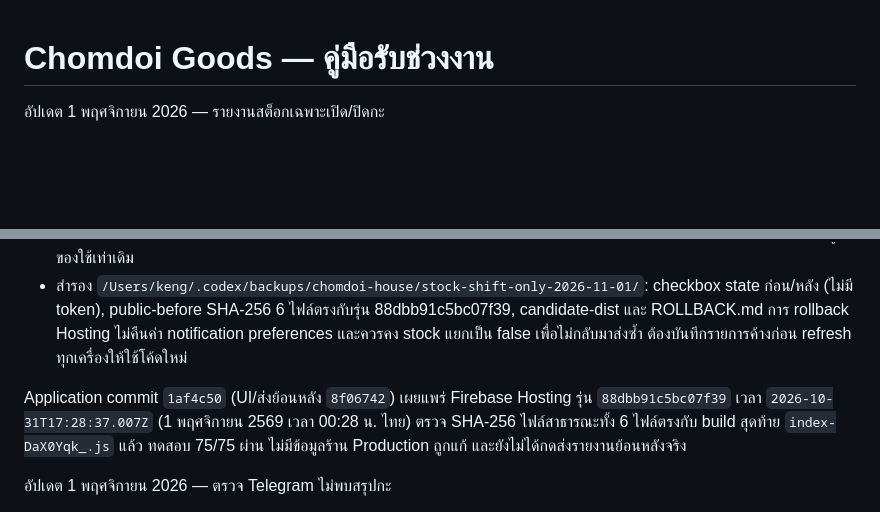
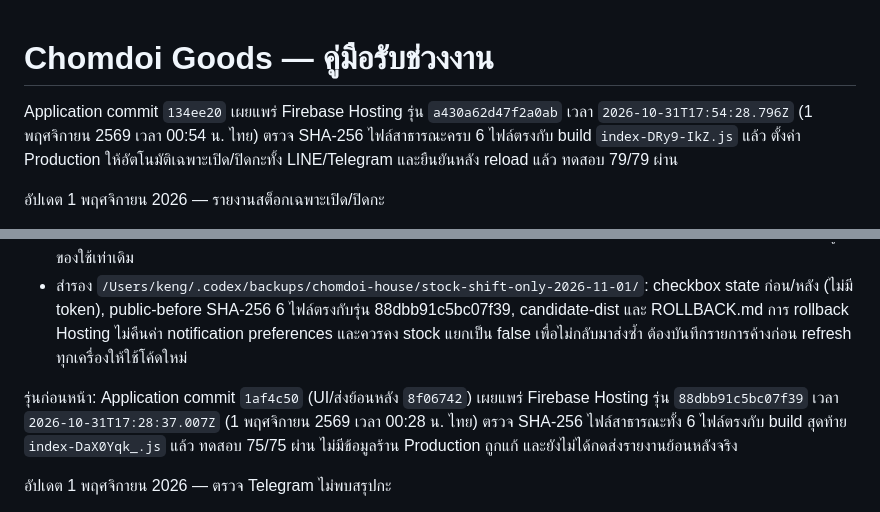
Before and after one commit to prathansw-blip/chomdoi-goods, a Markdown page: HANDOFF.md, 2 parts joined by grey strips. Drawn GitHub-style; blank space fills up the shorter version.

Commit message:
Record verified shift-only stock reporting release and notification preferences

```diff
--- a/HANDOFF.md
+++ b/HANDOFF.md
@@ -1,4 +1,6 @@
 # Chomdoi Goods — คู่มือรับช่วงงาน
+
+Application commit `134ee20` เผยแพร่ Firebase Hosting รุ่น `a430a62d47f2a0ab` เวลา `2026-10-31T17:54:28.796Z` (1 พฤศจิกายน 2569 เวลา 00:54 น. ไทย) ตรวจ SHA-256 ไฟล์สาธารณะครบ 6 ไฟล์ตรงกับ build `index-DRy9-IkZ.js` แล้ว ตั้งค่า Production ให้อัตโนมัติเฉพาะเปิด/ปิดกะทั้ง LINE/Telegram และยืนยันหลัง reload แล้ว ทดสอบ 79/79 ผ่าน
 
 อัปเดต 1 พฤศจิกายน 2026 — รายงานสต็อกเฉพาะเปิด/ปิดกะ
 
@@ -10,7 +12,7 @@
 - ทดสอบรวม **79/79 ผ่าน (11 files)**, notification tests **24/24** ครอบคลุมไม่มี standalone request แม้ flag เก่าเปิด, ข้อความเปิด/ปิดกะเดียวกันทั้งสองช่องทาง, stock 0 และ threshold 0 และไม่ส่ง stock แยกเมื่อปิดรายงานกะ; build ผ่าน มี chunk >500 kB warning เดิม Chrome Emulator บันทึก Settings ใหม่ได้ทั้งสอง legacy flags เป็น false โดย products, transactions, shifts และข้อมูลของใช้เท่าเดิม
 - สำรอง `/Users/keng/.codex/backups/chomdoi-house/stock-shift-only-2026-11-01/`: checkbox state ก่อน/หลัง (ไม่มี token), public-before SHA-256 6 ไฟล์ตรงกับรุ่น 88dbb91c5bc07f39, candidate-dist และ ROLLBACK.md การ rollback Hosting ไม่คืนค่า notification preferences และควรคง stock แยกเป็น false เพื่อไม่กลับมาส่งซ้ำ ต้องบันทึกรายการค้างก่อน refresh ทุกเครื่องให้ใช้โค้ดใหม่
 
-Application commit `1af4c50` (UI/ส่งย้อนหลัง `8f06742`) เผยแพร่ Firebase Hosting รุ่น `88dbb91c5bc07f39` เวลา `2026-10-31T17:28:37.007Z` (1 พฤศจิกายน 2569 เวลา 00:28 น. ไทย) ตรวจ SHA-256 ไฟล์สาธารณะทั้ง 6 ไฟล์ตรงกับ build สุดท้าย `index-DaX0Yqk_.js` แล้ว ทดสอบ 75/75 ผ่าน ไม่มีข้อมูลร้าน Production ถูกแก้ และยังไม่ได้กดส่งรายงานย้อนหลังจริง
+รุ่นก่อนหน้า: Application commit `1af4c50` (UI/ส่งย้อนหลัง `8f06742`) เผยแพร่ Firebase Hosting รุ่น `88dbb91c5bc07f39` เวลา `2026-10-31T17:28:37.007Z` (1 พฤศจิกายน 2569 เวลา 00:28 น. ไทย) ตรวจ SHA-256 ไฟล์สาธารณะทั้ง 6 ไฟล์ตรงกับ build สุดท้าย `index-DaX0Yqk_.js` แล้ว ทดสอบ 75/75 ผ่าน ไม่มีข้อมูลร้าน Production ถูกแก้ และยังไม่ได้กดส่งรายงานย้อนหลังจริง
 
 อัปเดต 1 พฤศจิกายน 2026 — ตรวจ Telegram ไม่พบสรุปกะ
 
```
